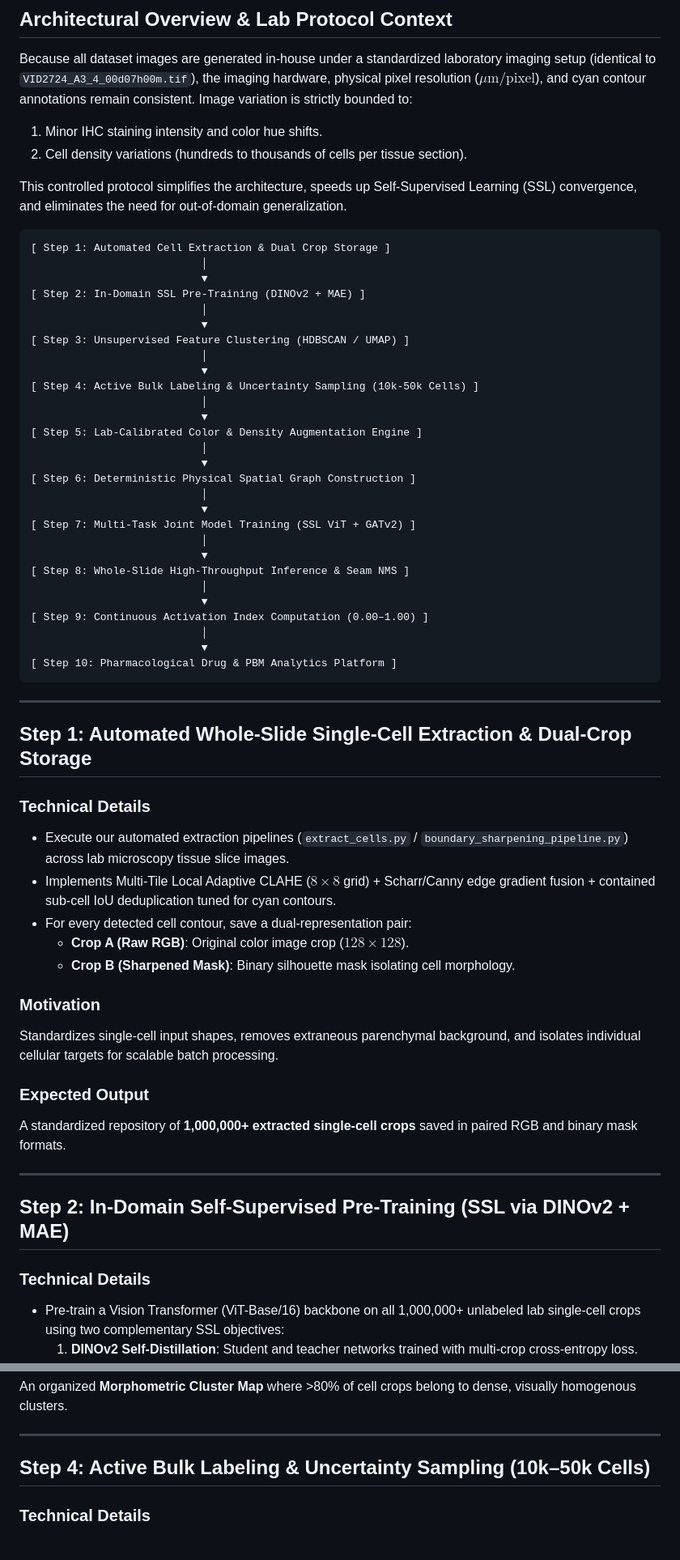
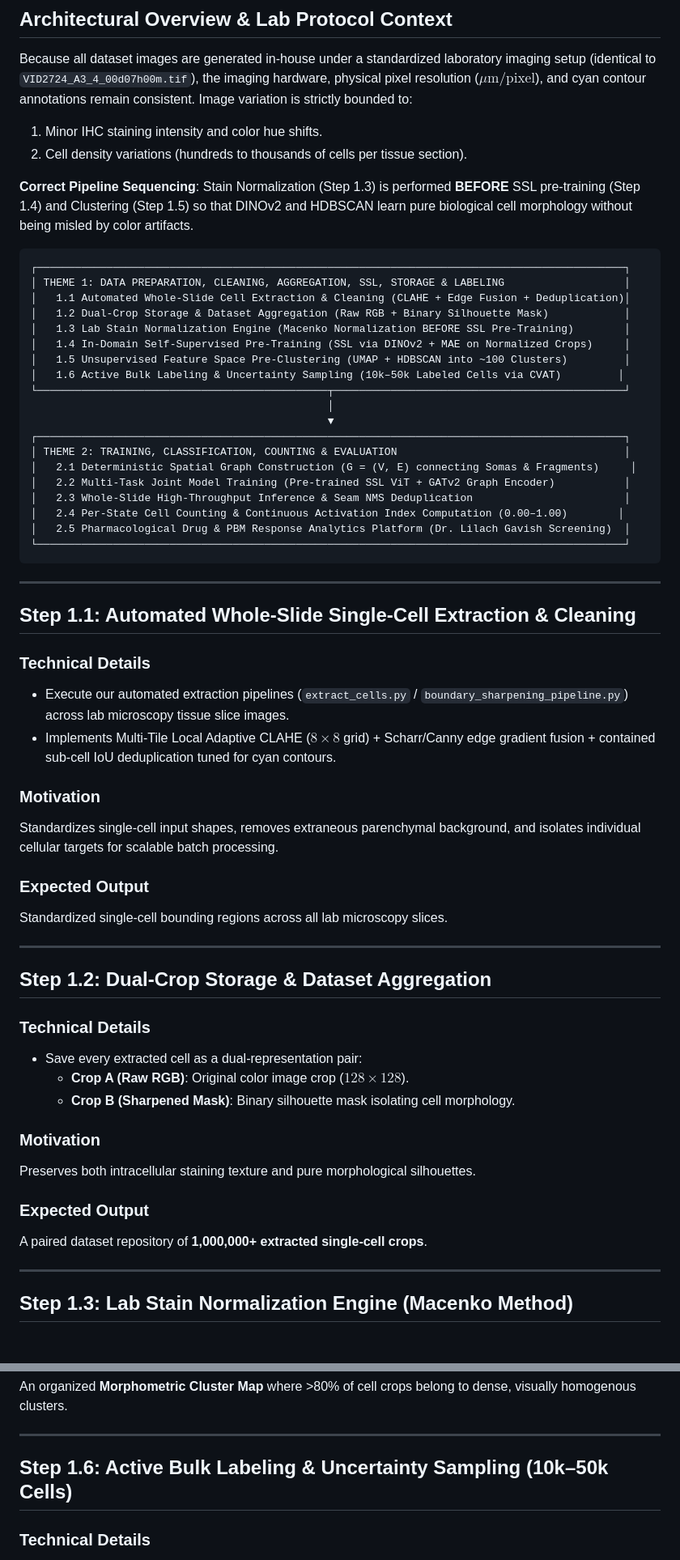
Before and after one commit to dpartuk/MicroGlia, a Markdown page: detailed_project_architecture_steps.md, 2 parts joined by grey strips. Shown at 81% size. GitHub-like rendering.

Commit message:
Correct architectural pipeline order: execute Step 1.3 Stain Normalization BEFORE Step 1.4 SSL pre-training, clustering, and labeling

````diff
--- a/detailed_project_architecture_steps.md
+++ b/detailed_project_architecture_steps.md
@@ -9,59 +9,60 @@ Because all dataset images are generated in-house under a standardized laborator
 1. Minor IHC staining intensity and color hue shifts.
 2. Cell density variations (hundreds to thousands of cells per tissue section).
 
-This controlled protocol simplifies the architecture, speeds up Self-Supervised Learning (SSL) convergence, and eliminates the need for out-of-domain generalization.
+**Correct Pipeline Sequencing**: Stain Normalization (Step 1.3) is performed **BEFORE** SSL pre-training (Step 1.4) and Clustering (Step 1.5) so that DINOv2 and HDBSCAN learn pure biological cell morphology without being misled by color artifacts.
 
 ```
-[ Step 1: Automated Cell Extraction & Dual Crop Storage ]
-                           │
-                           ▼
-[ Step 2: In-Domain SSL Pre-Training (DINOv2 + MAE) ]
-                           │
-                           ▼
-[ Step 3: Unsupervised Feature Clustering (HDBSCAN / UMAP) ]
-                           │
-                           ▼
-[ Step 4: Active Bulk Labeling & Uncertainty Sampling (10k-50k Cells) ]
-                           │
-                           ▼
-[ Step 5: Lab-Calibrated Color & Density Augmentation Engine ]
-                           │
-                           ▼
-[ Step 6: Deterministic Physical Spatial Graph Construction ]
-                           │
-                           ▼
-[ Step 7: Multi-Task Joint Model Training (SSL ViT + GATv2) ]
-                           │
-                           ▼
-[ Step 8: Whole-Slide High-Throughput Inference & Seam NMS ]
-                           │
-                           ▼
-[ Step 9: Continuous Activation Index Computation (0.00–1.00) ]
-                           │
-                           ▼
-[ Step 10: Pharmacological Drug & PBM Analytics Platform ]
+┌─────────────────────────────────────────────────────────────────────────────────────────────┐
+│ THEME 1: DATA PREPARATION, CLEANING, AGGREGATION, SSL, STORAGE & LABELING                   │
+│   1.1 Automated Whole-Slide Cell Extraction & Cleaning (CLAHE + Edge Fusion + Deduplication)│
+│   1.2 Dual-Crop Storage & Dataset Aggregation (Raw RGB + Binary Silhouette Mask)            │
+│   1.3 Lab Stain Normalization Engine (Macenko Normalization BEFORE SSL Pre-Training)        │
+│   1.4 In-Domain Self-Supervised Pre-Training (SSL via DINOv2 + MAE on Normalized Crops)     │
+│   1.5 Unsupervised Feature Space Pre-Clustering (UMAP + HDBSCAN into ~100 Clusters)         │
+│   1.6 Active Bulk Labeling & Uncertainty Sampling (10k–50k Labeled Cells via CVAT)         │
+└──────────────────────────────────────────────┬──────────────────────────────────────────────┘
+                                               │
+                                               ▼
+┌─────────────────────────────────────────────────────────────────────────────────────────────┐
+│ THEME 2: TRAINING, CLASSIFICATION, COUNTING & EVALUATION                                    │
+│   2.1 Deterministic Spatial Graph Construction (G = (V, E) connecting Somas & Fragments)     │
+│   2.2 Multi-Task Joint Model Training (Pre-trained SSL ViT + GATv2 Graph Encoder)           │
+│   2.3 Whole-Slide High-Throughput Inference & Seam NMS Deduplication                        │
+│   2.4 Per-State Cell Counting & Continuous Activation Index Computation (0.00–1.00)        │
+│   2.5 Pharmacological Drug & PBM Response Analytics Platform (Dr. Lilach Gavish Screening)  │
+└─────────────────────────────────────────────────────────────────────────────────────────────┘
 ```
 
 ---
 
-## Step 1: Automated Whole-Slide Single-Cell Extraction & Dual-Crop Storage
+## Step 1.1: Automated Whole-Slide Single-Cell Extraction & Cleaning
 
 ### Technical Details
 - Execute our automated extraction pipelines (`extract_cells.py` / `boundary_sharpening_pipeline.py`) across lab microscopy tissue slice images.
 - Implements Multi-Tile Local Adaptive CLAHE ($8\times8$ grid) + Scharr/Canny edge gradient fusion + contained sub-cell IoU deduplication tuned for cyan contours.
-- For every detected cell contour, save a dual-representation pair:
-  - **Crop A (Raw RGB)**: Original color image crop ($128\times128$).
-  - **Crop B (Sharpened Mask)**: Binary silhouette mask isolating cell morphology.
 
 ### Motivation
 Standardizes single-cell input shapes, removes extraneous parenchymal background, and isolates individual cellular targets for scalable batch processing.
 
 ### Expected Output
-A standardized repository of **1,000,000+ extracted single-cell crops** saved in paired RGB and binary mask formats.
+Standardized single-cell bounding regions across all lab microscopy slices.
 
 ---
 
-## Step 2: In-Domain Self-Supervised Pre-Training (SSL via DINOv2 + MAE)
+## Step 1.2: Dual-Crop Storage & Dataset Aggregation
 
 ### Technical Details
-- Pre-train a Vision Transformer (ViT-Base/16) backbone on all 1,000,000+ unlabeled lab single-cell crops using two complementary SSL objectives:
+- Save every extracted cell as a dual-representation pair:
+  - **Crop A (Raw RGB)**: Original color image crop ($128\times128$).
+  - **Crop B (Sharpened Mask)**: Binary silhouette mask isolating cell morphology.
+
+### Motivation
+Preserves both intracellular staining texture and pure morphological silhouettes.
+
+### Expected Output
+A paired dataset repository of **1,000,000+ extracted single-cell crops**.
+
+---
+
+## Step 1.3: Lab Stain Normalization Engine (Macenko Method)
+
@@ -90,7 +106,7 @@ An organized **Morphometric Cluster Map** where >80% of cell crops belong to den
 
 ---
 
-## Step 4: Active Bulk Labeling & Uncertainty Sampling (10k–50k Cells)
+## Step 1.6: Active Bulk Labeling & Uncertainty Sampling (10k–50k Cells)
 
 ### Technical Details
 - Deploy a web-based annotation interface (CVAT / Streamlit) equipped with dual active labeling modes:
````
Also changed, not shown: other parts of detailed_project_architecture_steps.md (+25 -43 lines).
